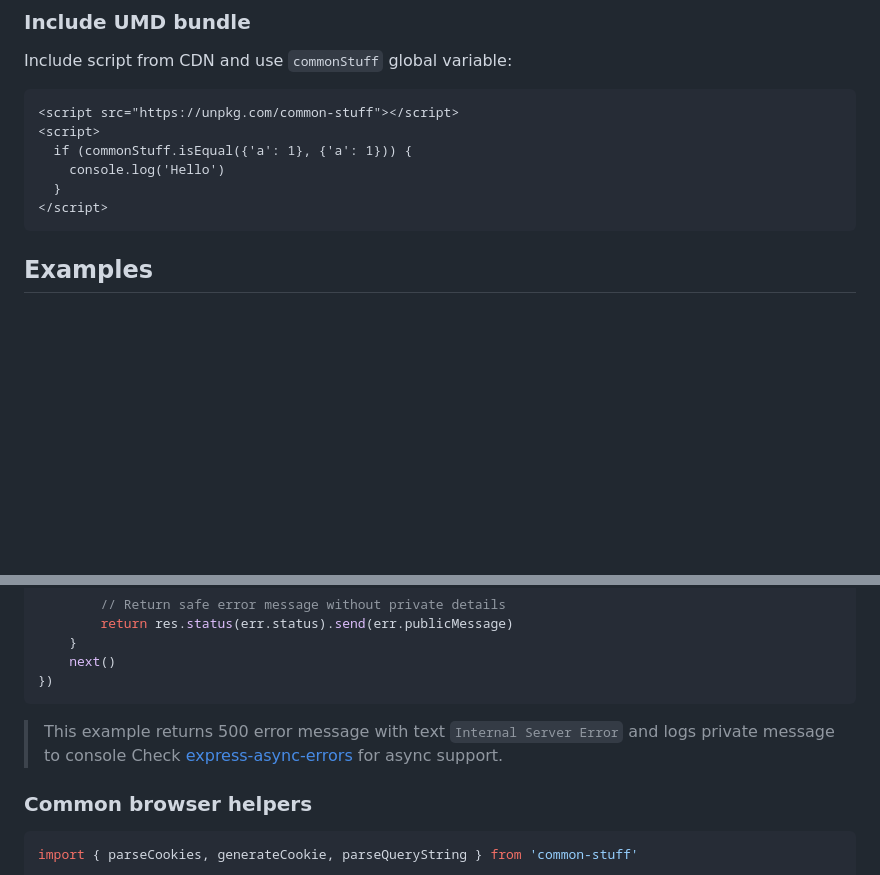
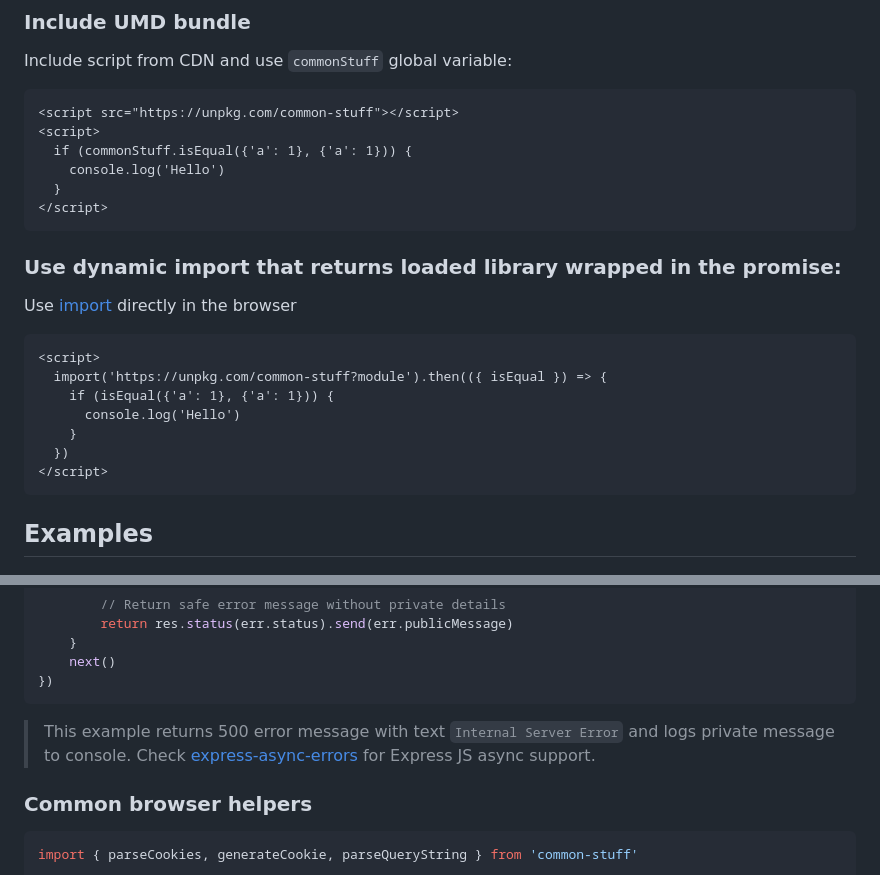
Before and after one commit to KiraLT/common-stuff, a Markdown page: README.md, 2 parts joined by grey strips. Drawn GitHub-style; blank space fills up the shorter version.

````diff
--- a/README.md
+++ b/README.md
@@ -49,6 +49,20 @@ Include script from CDN and use `commonStuff` global variable:
   if (commonStuff.isEqual({'a': 1}, {'a': 1})) {
     console.log('Hello')
   }
+</script>
+```
+
+### Use dynamic import that returns loaded library wrapped in the promise:
+
+Use [import](https://developer.mozilla.org/en-US/docs/Web/JavaScript/Reference/Statements/import) directly in the browser
+
+```html
+<script>
+  import('https://unpkg.com/common-stuff?module').then(({ isEqual }) => {
+    if (isEqual({'a': 1}, {'a': 1})) {
+      console.log('Hello')
+    }
+  })
 </script>
 ```
 
@@ -114,8 +128,8 @@ app.use(function (err, req, res, next) {
 })
 ```
 
-> This example returns 500 error message with text `Internal Server Error` and logs private message to console
-> Check [express-async-errors](https://www.npmjs.com/package/express-async-errors) for async support.
+> This example returns 500 error message with text `Internal Server Error` and logs private message to console.
+> Check [express-async-errors](https://www.npmjs.com/package/express-async-errors) for Express JS async support.
 
 ### Common browser helpers
 
````
